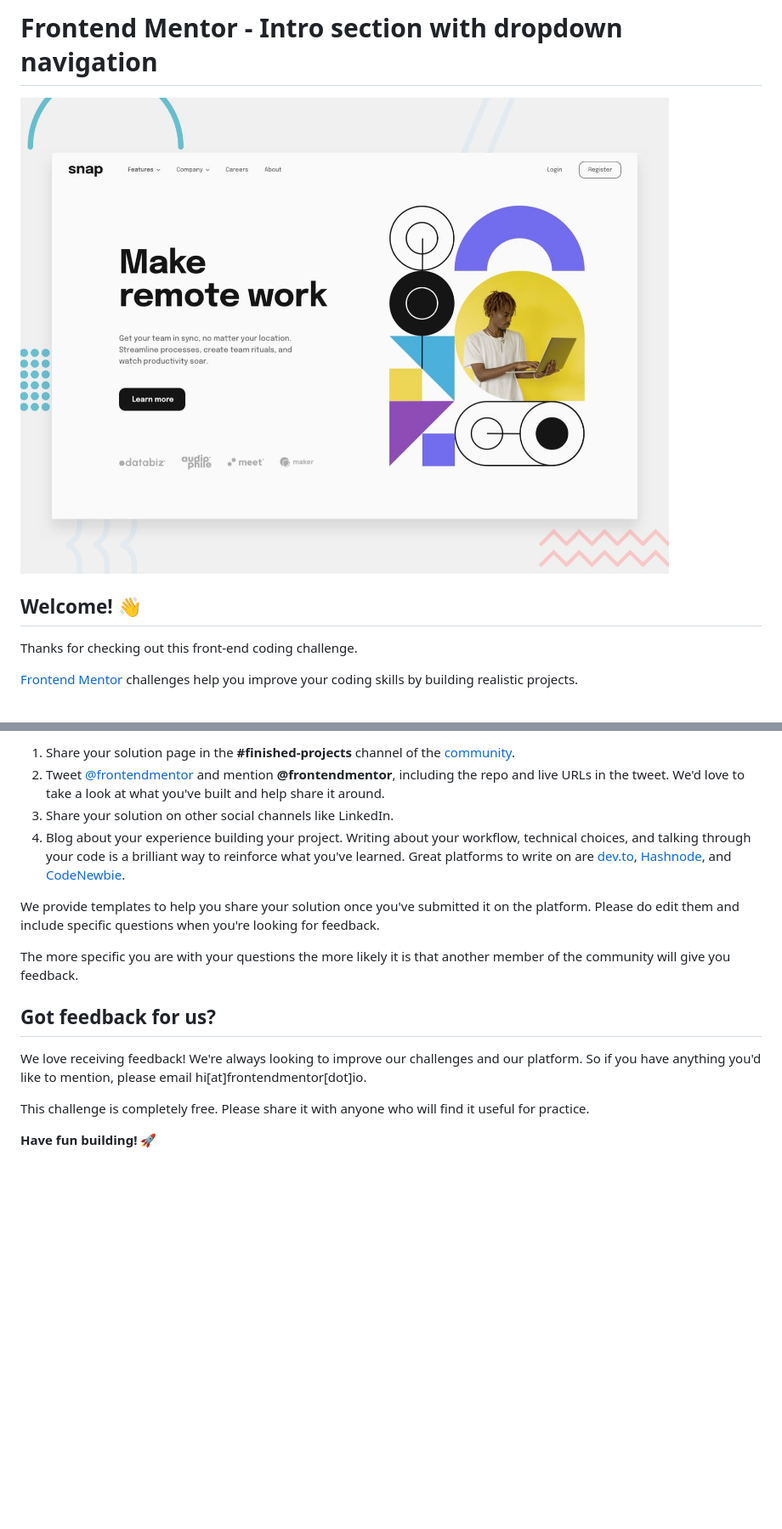
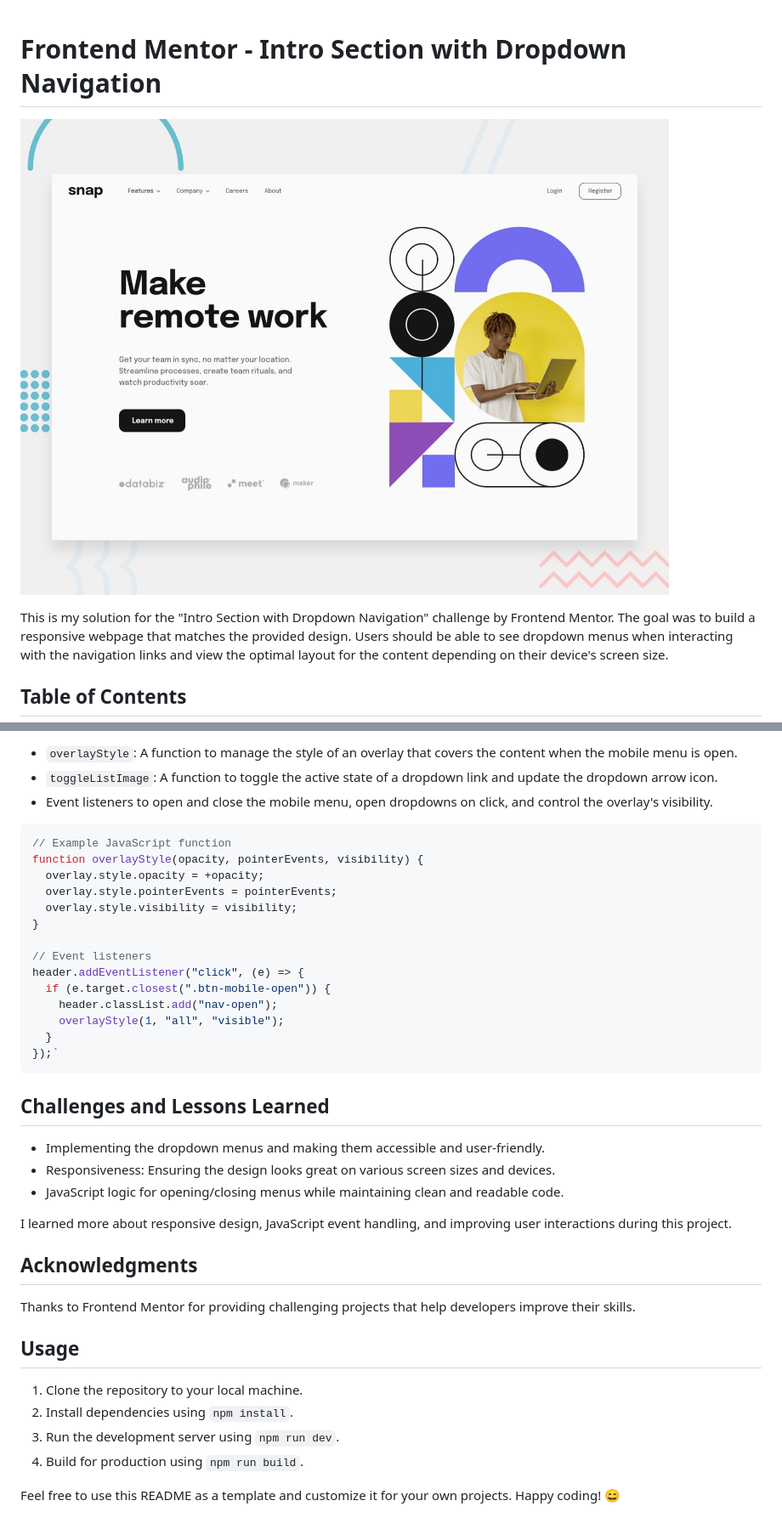
Before and after one commit to daniel-barda/Frontend-Mentor-Intro-section-with-dropdown-navigation, a Markdown page: README.md, 2 parts joined by grey strips. Shown at 85% size. Drawn GitHub-style; blank space fills up the shorter version.

````diff
--- a/README.md
+++ b/README.md
@@ -1,10 +1,9 @@
-# Frontend Mentor - Intro section with dropdown navigation
 
-![Design preview for the Intro section with dropdown navigation coding challenge](./design/desktop-preview.jpg)
+# Frontend Mentor - Intro Section with Dropdown Navigation
 
-## Welcome! 👋
+![Design preview](./design/desktop-preview.jpg)
 
-Thanks for checking out this front-end coding challenge.
+This is my solution for the "Intro Section with Dropdown Navigation" challenge by Frontend Mentor. The goal was to build a responsive webpage that matches the provided design. Users should be able to see dropdown menus when interacting with the navigation links and view the optimal layout for the content depending on their device's screen size.
 
-[Frontend Mentor](https://www.frontendmentor.io) challenges help you improve your coding skills by building realistic projects.
+## Table of Contents
 
@@ -77,17 +98,42 @@ There are multiple places you can share your solution:
 
-1. Share your solution page in the **#finished-projects** channel of the [community](https://www.frontendmentor.io/community).
-2. Tweet [@frontendmentor](https://twitter.com/frontendmentor) and mention **@frontendmentor**, including the repo and live URLs in the tweet. We'd love to take a look at what you've built and help share it around.
-3. Share your solution on other social channels like LinkedIn.
-4. Blog about your experience building your project. Writing about your workflow, technical choices, and talking through your code is a brilliant way to reinforce what you've learned. Great platforms to write on are [dev.to](https://dev.to/), [Hashnode](https://hashnode.com/), and [CodeNewbie](https://community.codenewbie.org/).
+-   `overlayStyle`: A function to manage the style of an overlay that covers the content when the mobile menu is open.
+-   `toggleListImage`: A function to toggle the active state of a dropdown link and update the dropdown arrow icon.
+-   Event listeners to open and close the mobile menu, open dropdowns on click, and control the overlay's visibility.
 
-We provide templates to help you share your solution once you've submitted it on the platform. Please do edit them and include specific questions when you're looking for feedback.
+```javascript
+// Example JavaScript function
+function overlayStyle(opacity, pointerEvents, visibility) {
+  overlay.style.opacity = +opacity;
+  overlay.style.pointerEvents = pointerEvents;
+  overlay.style.visibility = visibility;
+}
 
-The more specific you are with your questions the more likely it is that another member of the community will give you feedback.
+// Event listeners
+header.addEventListener("click", (e) => {
+  if (e.target.closest(".btn-mobile-open")) {
+    header.classList.add("nav-open");
+    overlayStyle(1, "all", "visible");
+  }
+});`
+```
 
-## Got feedback for us?
+## Challenges and Lessons Learned
 
-We love receiving feedback! We're always looking to improve our challenges and our platform. So if you have anything you'd like to mention, please email hi[at]frontendmentor[dot]io.
+-   Implementing the dropdown menus and making them accessible and user-friendly.
+-   Responsiveness: Ensuring the design looks great on various screen sizes and devices.
+-   JavaScript logic for opening/closing menus while maintaining clean and readable code.
 
-This challenge is completely free. Please share it with anyone who will find it useful for practice.
+I learned more about responsive design, JavaScript event handling, and improving user interactions during this project.
 
-**Have fun building!** 🚀
+## Acknowledgments
+
+Thanks to Frontend Mentor for providing challenging projects that help developers improve their skills.
+
+## Usage
+
+1.  Clone the repository to your local machine.
+2.  Install dependencies using `npm install`.
+3.  Run the development server using `npm run dev`.
+4.  Build for production using `npm run build`.
+
+Feel free to use this README as a template and customize it for your own projects. Happy coding! 😄
````
Also changed, not shown: other parts of README.md (+60 -38 lines).
